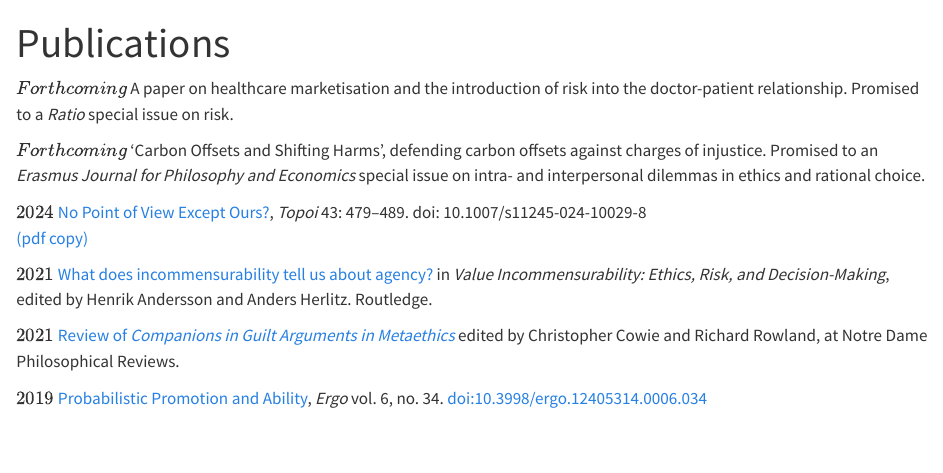
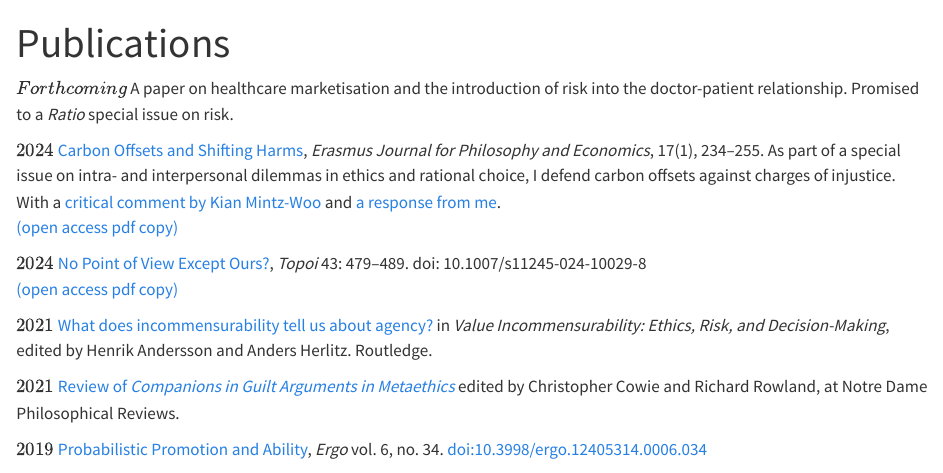
Before and after one commit to luke-elson/luke-elson.github.io, a Quarto document (publications.qmd): the page in a window 1100 px wide, from its top. Rendered offline with R 4.5, knitr and Pandoc in place of Quarto, with nearby package versions.

Commit message:
updated website changed theme a little added carbon offsets paper

```diff
--- a/publications.qmd
+++ b/publications.qmd
@@ -7,14 +7,19 @@ title: "Publications"
 introduction of risk into the doctor-patient relationship. Promised to
 a *Ratio* special issue on risk.
 
-\(Forthcoming\) 'Carbon Offsets and Shifting Harms', defending
-carbon offsets against charges of injustice. Promised to an *Erasmus
-Journal for Philosophy and Economics* special issue on intra- and
-interpersonal dilemmas in ethics and rational choice.
+\(2024\) [Carbon Offsets and Shifting
+Harms](https://doi.org/10.23941/ejpe.v17i1.790), *Erasmus Journal for
+Philosophy and Economics*, 17(1), 234–255. As part of a special issue
+on intra- and interpersonal dilemmas in ethics and rational choice, I
+defend carbon offsets against charges of injustice. With a [critical
+comment by Kian
+Mintz-Woo](https://www.ejpe.org/journal/article/view/870) and [a
+response from me](https://www.ejpe.org/journal/article/view/882).
+[(open access pdf copy)](PDFs/2024-ejpe-offsets.pdf)
 
 \(2024\) [No Point of View Except Ours?](https://doi.org/10.1007/s11245-024-10029-8), *Topoi* 43: 479–489.
 doi: 10.1007/s11245-024-10029-8
-[(pdf copy)](PDFs/point.pdf)
+[(open access pdf copy)](PDFs/point.pdf)
 
 \(2021\) [What does incommensurability tell us about agency?](https://dx.doi.org/10.4324/9781003148012-13) in
 *Value Incommensurability: Ethics, Risk, and Decision-Making*, edited by
```
Also changed, not shown: PDFs/2024-ejpe-offsets.pdf (added), PDFs/cv.pdf, docs/search.json, 11 other files.
